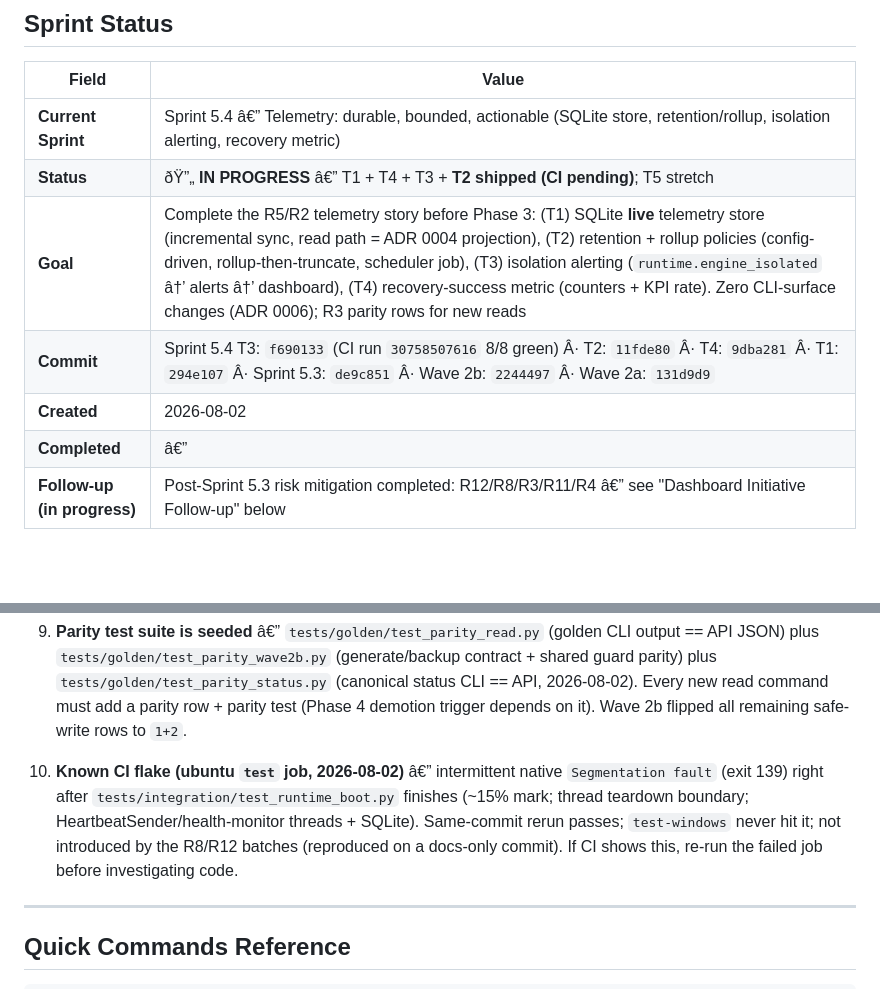
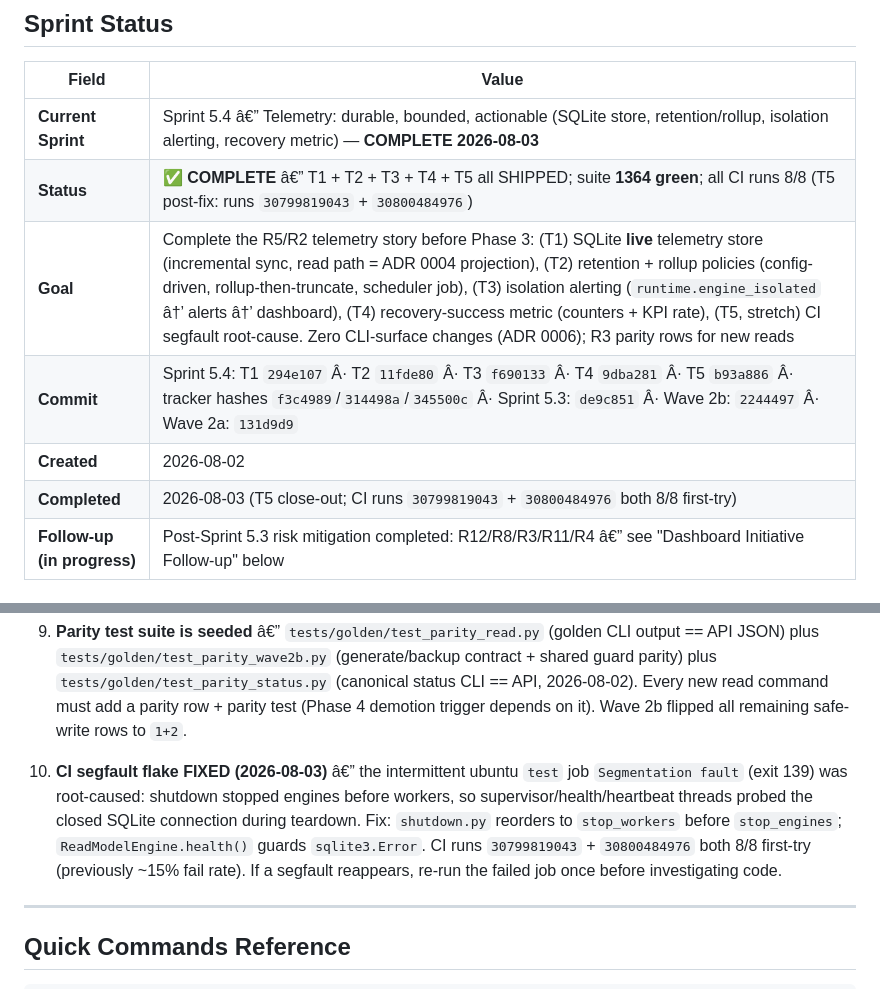
Before and after one commit to jmlusu/ai-enterprise-os, a Markdown page: .ai/current-work.md, 2 parts joined by grey strips. GitHub-like rendering; blank space fills up the shorter version.

Commit message:
chore: close Sprint 5.4 (27/27, suite 1364, CI 8/8 post-fix) and draft Sprint 5.5 Phase 3 kickoff (P1-P6)

```diff
--- a/.ai/current-work.md
+++ b/.ai/current-work.md
@@ -9,12 +9,12 @@
 
 | Field | Value |
 |---|---|
-| **Current Sprint** | Sprint 5.4 â€” Telemetry: durable, bounded, actionable (SQLite store, retention/rollup, isolation alerting, recovery metric) |
-| **Status** | ðŸ”„ **IN PROGRESS** â€” T1 + T4 + T3 + **T2 shipped (CI pending)**; T5 stretch |
-| **Goal** | Complete the R5/R2 telemetry story before Phase 3: (T1) SQLite **live** telemetry store (incremental sync, read path = ADR 0004 projection), (T2) retention + rollup policies (config-driven, rollup-then-truncate, scheduler job), (T3) isolation alerting (`runtime.engine_isolated` â†’ alerts â†’ dashboard), (T4) recovery-success metric (counters + KPI rate). Zero CLI-surface changes (ADR 0006); R3 parity rows for new reads |
-| **Commit** | Sprint 5.4 T3: `f690133` (CI run `30758507616` 8/8 green) Â· T2: `11fde80` Â· T4: `9dba281` Â· T1: `294e107` Â· Sprint 5.3: `de9c851` Â· Wave 2b: `2244497` Â· Wave 2a: `131d9d9` |
+| **Current Sprint** | Sprint 5.4 â€” Telemetry: durable, bounded, actionable (SQLite store, retention/rollup, isolation alerting, recovery metric) — **COMPLETE 2026-08-03** |
+| **Status** | ✅ **COMPLETE** â€” T1 + T2 + T3 + T4 + T5 all SHIPPED; suite **1364 green**; all CI runs 8/8 (T5 post-fix: runs `30799819043` + `30800484976`) |
+| **Goal** | Complete the R5/R2 telemetry story before Phase 3: (T1) SQLite **live** telemetry store (incremental sync, read path = ADR 0004 projection), (T2) retention + rollup policies (config-driven, rollup-then-truncate, scheduler job), (T3) isolation alerting (`runtime.engine_isolated` â†’ alerts â†’ dashboard), (T4) recovery-success metric (counters + KPI rate), (T5, stretch) CI segfault root-cause. Zero CLI-surface changes (ADR 0006); R3 parity rows for new reads |
+| **Commit** | Sprint 5.4: T1 `294e107` Â· T2 `11fde80` Â· T3 `f690133` Â· T4 `9dba281` Â· T5 `b93a886` Â· tracker hashes `f3c4989`/`314498a`/`345500c` Â· Sprint 5.3: `de9c851` Â· Wave 2b: `2244497` Â· Wave 2a: `131d9d9` |
 | **Created** | 2026-08-02 |
-| **Completed** | â€” |
+| **Completed** | 2026-08-03 (T5 close-out; CI runs `30799819043` + `30800484976` both 8/8 first-try) |
 | **Follow-up (in progress)** | Post-Sprint 5.3 risk mitigation completed: R12/R8/R3/R11/R4 â€” see "Dashboard Initiative Follow-up" below |
 
 ### Sprint 5.4 Backlog (committed plan â€” 2026-08-02)
@@ -255,13 +268,14 @@ b6d5a26        feat: Phase 1 wave 1 â€” dashboard API server (read-only con
    Every new read command must add a parity row + parity test (Phase 4 demotion
    trigger depends on it). Wave 2b flipped all remaining safe-write rows to `1+2`.
 
-10. **Known CI flake (ubuntu `test` job, 2026-08-02)** â€” intermittent native
-    `Segmentation fault` (exit 139) right after
-    `tests/integration/test_runtime_boot.py` finishes (~15% mark; thread
-    teardown boundary; HeartbeatSender/health-monitor threads + SQLite).
-    Same-commit rerun passes; `test-windows` never hit it; not introduced by
-    the R8/R12 batches (reproduced on a docs-only commit). If CI shows this,
-    re-run the failed job before investigating code.
+10. **CI segfault flake FIXED (2026-08-03)** â€” the intermittent ubuntu `test`
+    job `Segmentation fault` (exit 139) was root-caused: shutdown stopped
+    engines before workers, so supervisor/health/heartbeat threads probed the
+    closed SQLite connection during teardown. Fix: `shutdown.py` reorders to
+    `stop_workers` before `stop_engines`; `ReadModelEngine.health()` guards
+    `sqlite3.Error`. CI runs `30799819043` + `30800484976` both 8/8 first-try
+    (previously ~15% fail rate). If a segfault reappears, re-run the failed job
+    once before investigating code.
 
 ---
 
```
Also changed, not shown: other parts of .ai/current-work.md (+15 -2 lines), docs/dashboard/initiative.md (+4 -4 lines).
